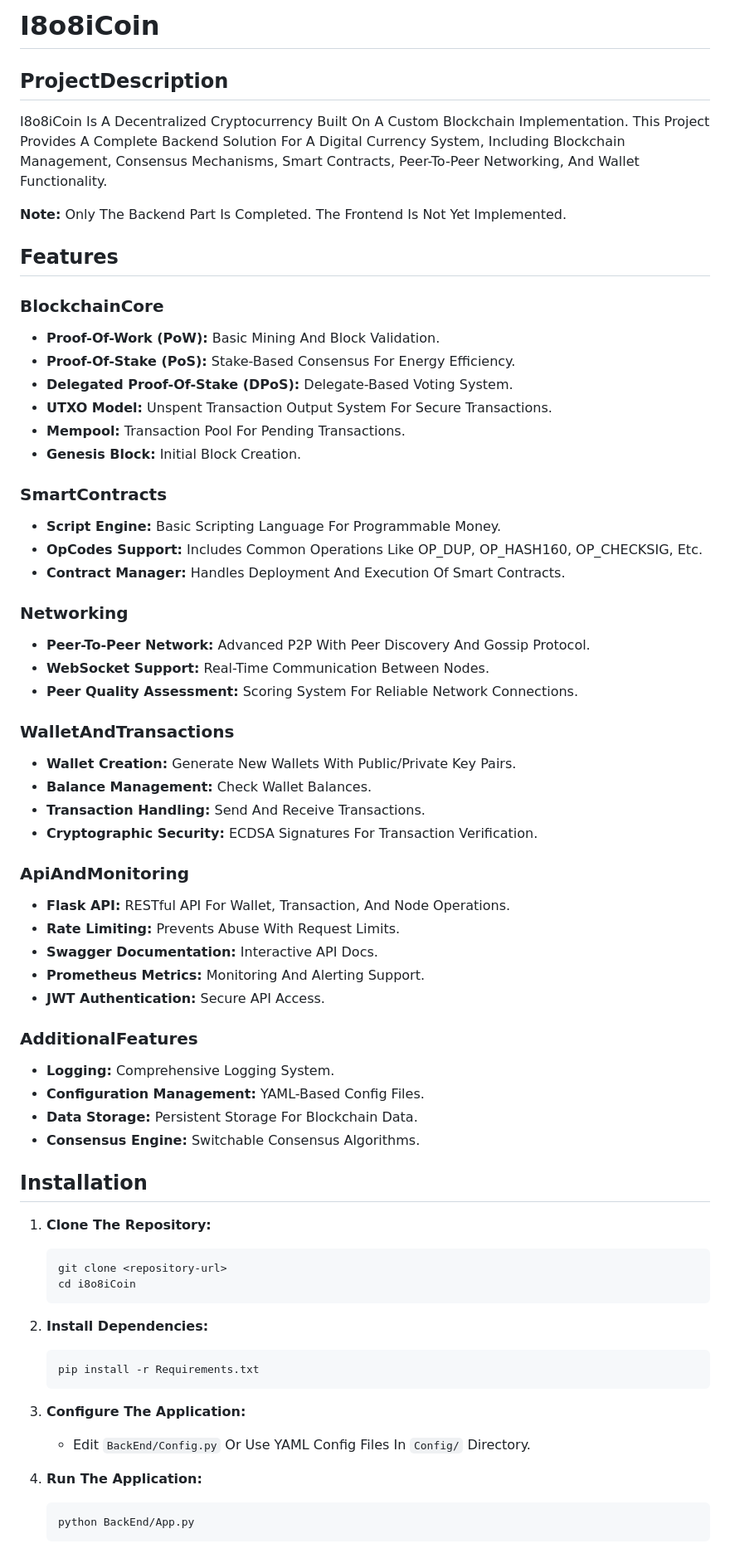
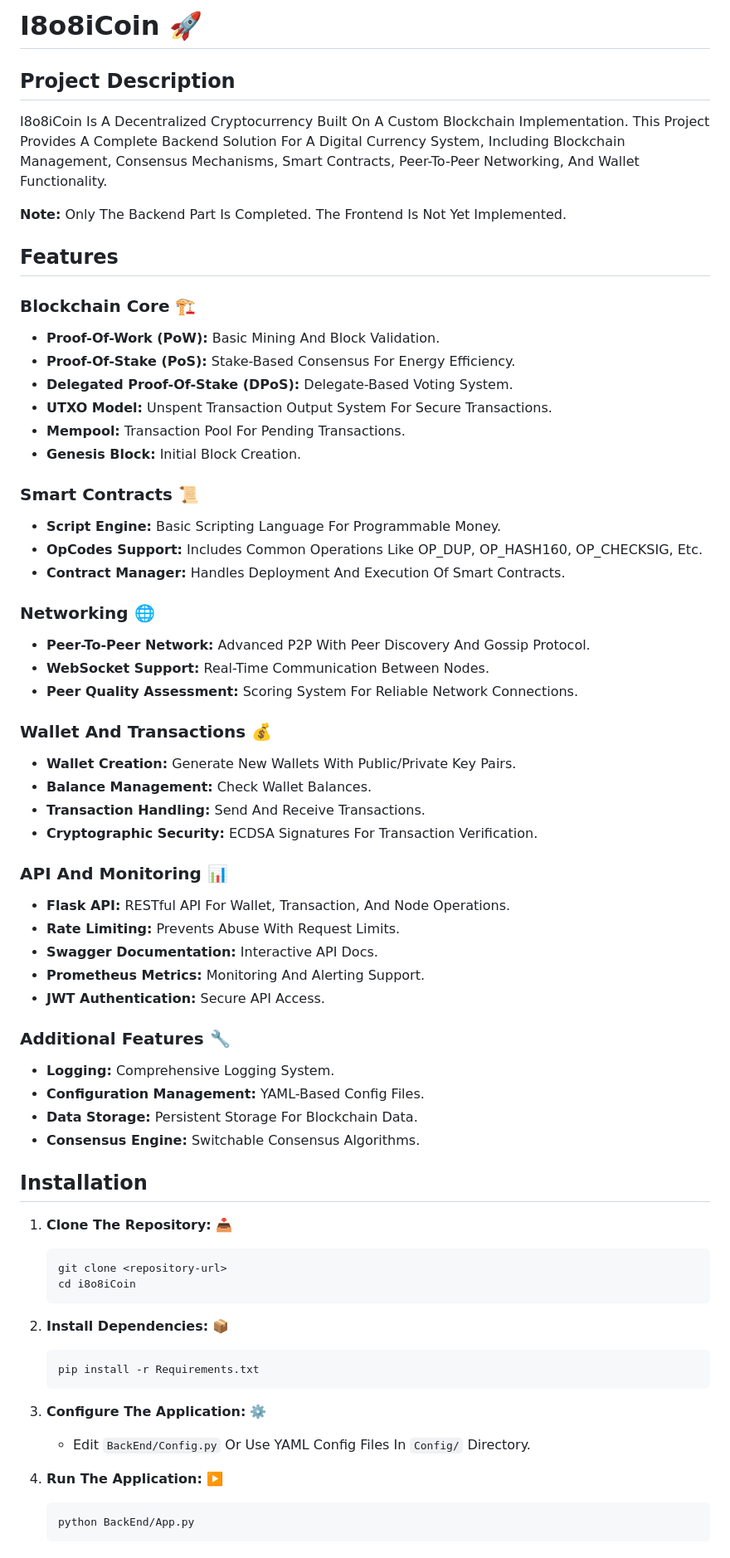
Before and after one commit to i8o8i-Developer/Digital-Currency, a Markdown page: README.md, the part around one of its changes. Shown at 83% size. GitHub-like rendering.

Commit message:
ADDED EMOJIS TO README.md

````diff
--- a/README.md
+++ b/README.md
@@ -1,6 +1,6 @@
-# I8o8iCoin
+# I8o8iCoin 🚀
 
-## ProjectDescription
+## Project Description
 
 I8o8iCoin Is A Decentralized Cryptocurrency Built On A Custom Blockchain Implementation. This Project Provides A Complete Backend Solution For A Digital Currency System, Including Blockchain Management, Consensus Mechanisms, Smart Contracts, Peer-To-Peer Networking, And Wallet Functionality.
 
@@ -8,7 +8,7 @@ I8o8iCoin Is A Decentralized Cryptocurrency Built On A Custom Blockchain Impleme
 
 ## Features
 
-### BlockchainCore
+### Blockchain Core 🏗️
 - **Proof-Of-Work (PoW):** Basic Mining And Block Validation.
 - **Proof-Of-Stake (PoS):** Stake-Based Consensus For Energy Efficiency.
 - **Delegated Proof-Of-Stake (DPoS):** Delegate-Based Voting System.
@@ -16,30 +16,30 @@ I8o8iCoin Is A Decentralized Cryptocurrency Built On A Custom Blockchain Impleme
 - **Mempool:** Transaction Pool For Pending Transactions.
 - **Genesis Block:** Initial Block Creation.
 
-### SmartContracts
+### Smart Contracts 📜
 - **Script Engine:** Basic Scripting Language For Programmable Money.
 - **OpCodes Support:** Includes Common Operations Like OP_DUP, OP_HASH160, OP_CHECKSIG, Etc.
 - **Contract Manager:** Handles Deployment And Execution Of Smart Contracts.
 
-### Networking
+### Networking 🌐
 - **Peer-To-Peer Network:** Advanced P2P With Peer Discovery And Gossip Protocol.
 - **WebSocket Support:** Real-Time Communication Between Nodes.
 - **Peer Quality Assessment:** Scoring System For Reliable Network Connections.
 
-### WalletAndTransactions
+### Wallet And Transactions 💰
 - **Wallet Creation:** Generate New Wallets With Public/Private Key Pairs.
 - **Balance Management:** Check Wallet Balances.
 - **Transaction Handling:** Send And Receive Transactions.
 - **Cryptographic Security:** ECDSA Signatures For Transaction Verification.
 
-### ApiAndMonitoring
+### API And Monitoring 📊
 - **Flask API:** RESTful API For Wallet, Transaction, And Node Operations.
 - **Rate Limiting:** Prevents Abuse With Request Limits.
 - **Swagger Documentation:** Interactive API Docs.
 - **Prometheus Metrics:** Monitoring And Alerting Support.
 - **JWT Authentication:** Secure API Access.
 
-### AdditionalFeatures
+### Additional Features 🔧
 - **Logging:** Comprehensive Logging System.
 - **Configuration Management:** YAML-Based Config Files.
 - **Data Storage:** Persistent Storage For Blockchain Data.
@@ -47,21 +47,21 @@ I8o8iCoin Is A Decentralized Cryptocurrency Built On A Custom Blockchain Impleme
 
 ## Installation
 
-1. **Clone The Repository:**
+1. **Clone The Repository:** 📥
    ```
    git clone <repository-url>
    cd i8o8iCoin
    ```
 
-2. **Install Dependencies:**
+2. **Install Dependencies:** 📦
    ```
    pip install -r Requirements.txt
    ```
 
-3. **Configure The Application:**
+3. **Configure The Application:** ⚙️
    - Edit `BackEnd/Config.py` Or Use YAML Config Files In `Config/` Directory.
 
-4. **Run The Application:**
+4. **Run The Application:** ▶️
    ```
    python BackEnd/App.py
    ```
````
Also changed, not shown: other parts of README.md (+8 -8 lines).
